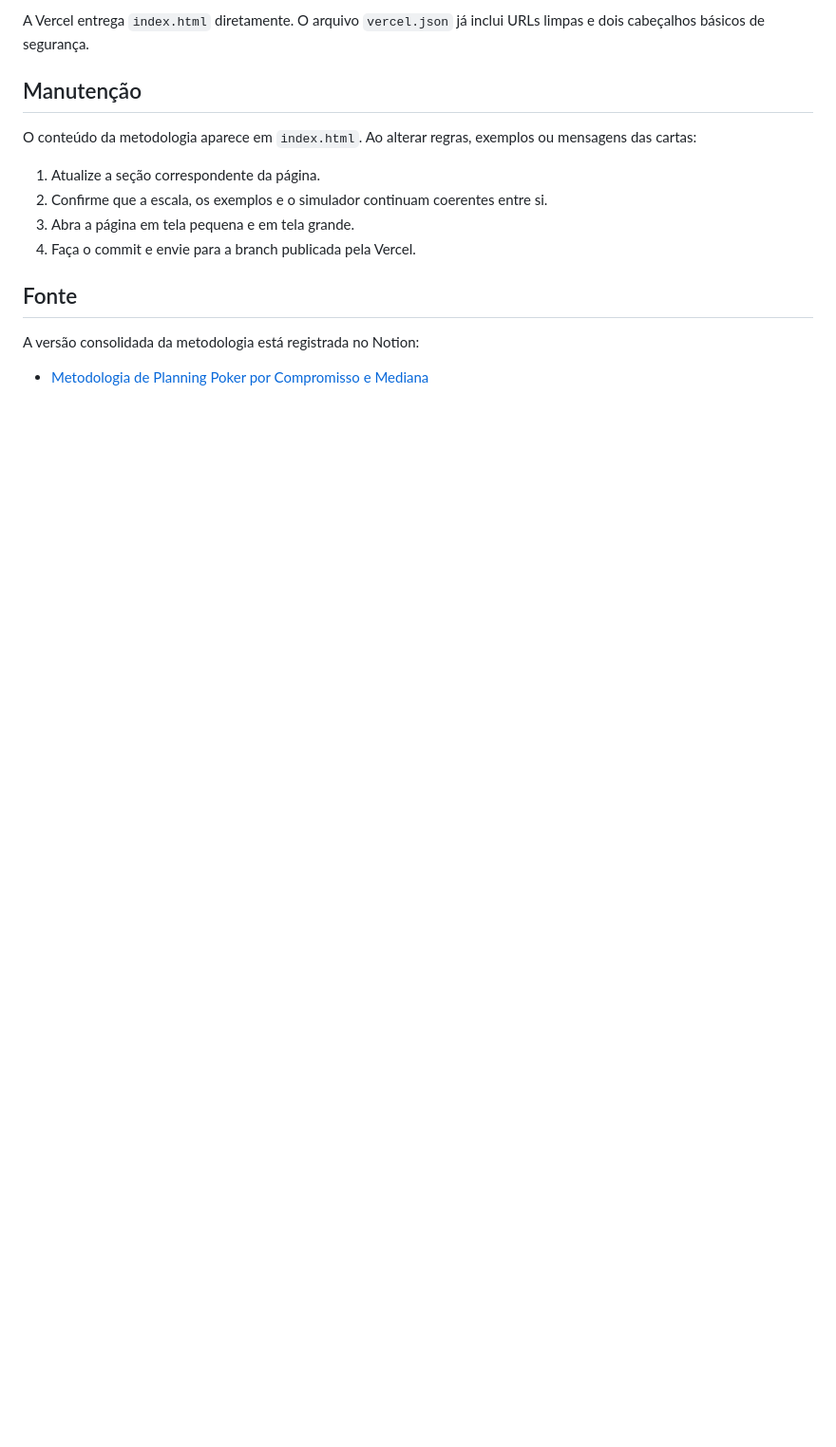
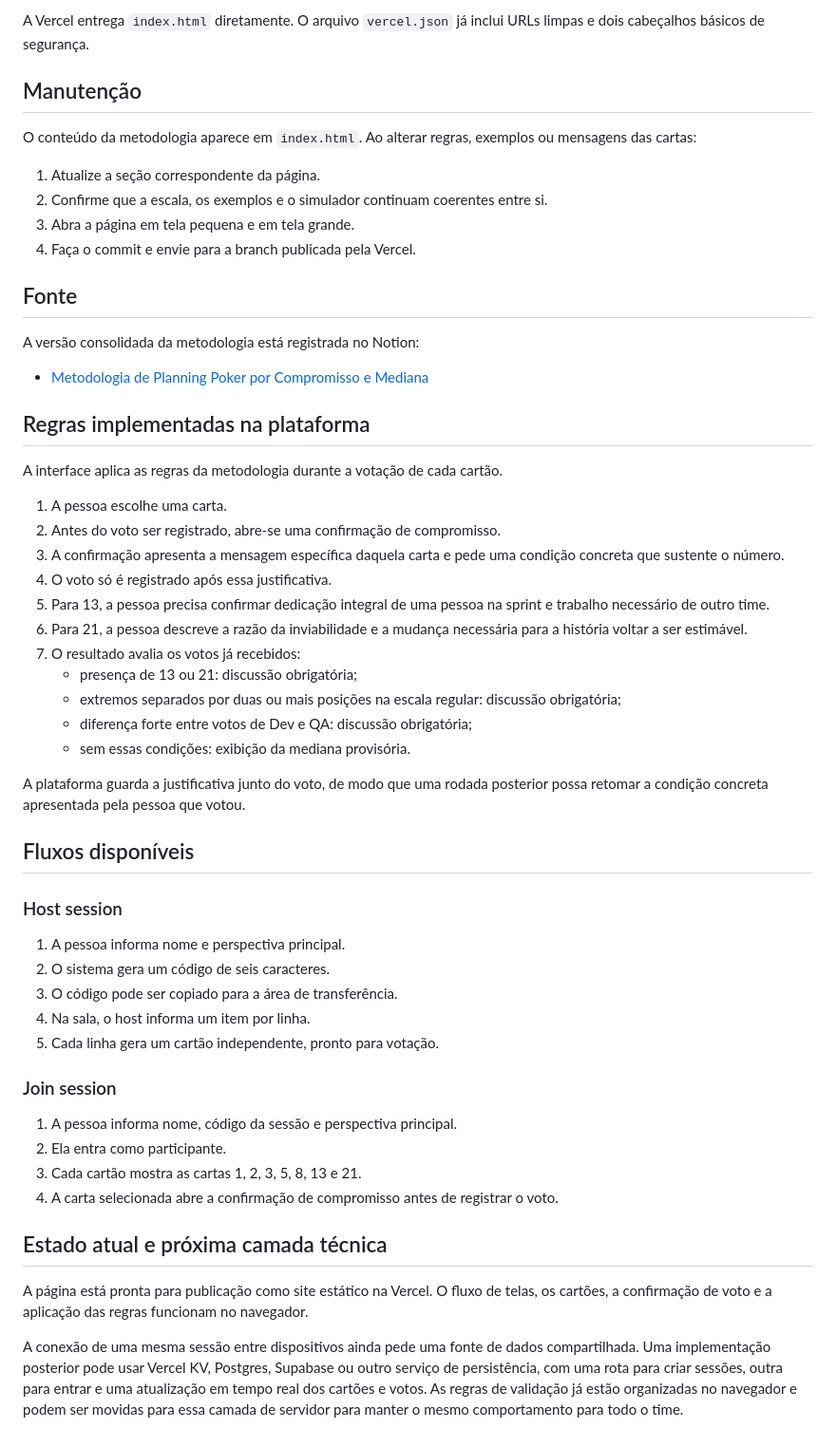
Before and after one commit to kiltonfernandes/commitmentpoker, a Markdown page: README.md, the part around the change. Shown at 95% size. Rendered like a GitHub page; blank space fills up the shorter version.

Commit message:
Document platform game rules and current scope

```diff
--- a/README.md
+++ b/README.md
@@ -178,3 +178,45 @@ O conteúdo da metodologia aparece em `index.html`. Ao alterar regras, exemplos
 A versão consolidada da metodologia está registrada no Notion:
 
 - [Metodologia de Planning Poker por Compromisso e Mediana](https://app.notion.com/p/3e5195bb0be8812199e8f42d963cceea?pvs=204)
+
+
+## Regras implementadas na plataforma
+
+A interface aplica as regras da metodologia durante a votação de cada cartão.
+
+1. A pessoa escolhe uma carta.
+2. Antes do voto ser registrado, abre-se uma confirmação de compromisso.
+3. A confirmação apresenta a mensagem específica daquela carta e pede uma condição concreta que sustente o número.
+4. O voto só é registrado após essa justificativa.
+5. Para 13, a pessoa precisa confirmar dedicação integral de uma pessoa na sprint e trabalho necessário de outro time.
+6. Para 21, a pessoa descreve a razão da inviabilidade e a mudança necessária para a história voltar a ser estimável.
+7. O resultado avalia os votos já recebidos:
+   - presença de 13 ou 21: discussão obrigatória;
+   - extremos separados por duas ou mais posições na escala regular: discussão obrigatória;
+   - diferença forte entre votos de Dev e QA: discussão obrigatória;
+   - sem essas condições: exibição da mediana provisória.
+
+A plataforma guarda a justificativa junto do voto, de modo que uma rodada posterior possa retomar a condição concreta apresentada pela pessoa que votou.
+
+## Fluxos disponíveis
+
+### Host session
+
+1. A pessoa informa nome e perspectiva principal.
+2. O sistema gera um código de seis caracteres.
+3. O código pode ser copiado para a área de transferência.
+4. Na sala, o host informa um item por linha.
+5. Cada linha gera um cartão independente, pronto para votação.
+
+### Join session
+
+1. A pessoa informa nome, código da sessão e perspectiva principal.
+2. Ela entra como participante.
+3. Cada cartão mostra as cartas 1, 2, 3, 5, 8, 13 e 21.
+4. A carta selecionada abre a confirmação de compromisso antes de registrar o voto.
+
+## Estado atual e próxima camada técnica
+
+A página está pronta para publicação como site estático na Vercel. O fluxo de telas, os cartões, a confirmação de voto e a aplicação das regras funcionam no navegador.
+
+A conexão de uma mesma sessão entre dispositivos ainda pede uma fonte de dados compartilhada. Uma implementação posterior pode usar Vercel KV, Postgres, Supabase ou outro serviço de persistência, com uma rota para criar sessões, outra para entrar e uma atualização em tempo real dos cartões e votos. As regras de validação já estão organizadas no navegador e podem ser movidas para essa camada de servidor para manter o mesmo comportamento para todo o time.
```
